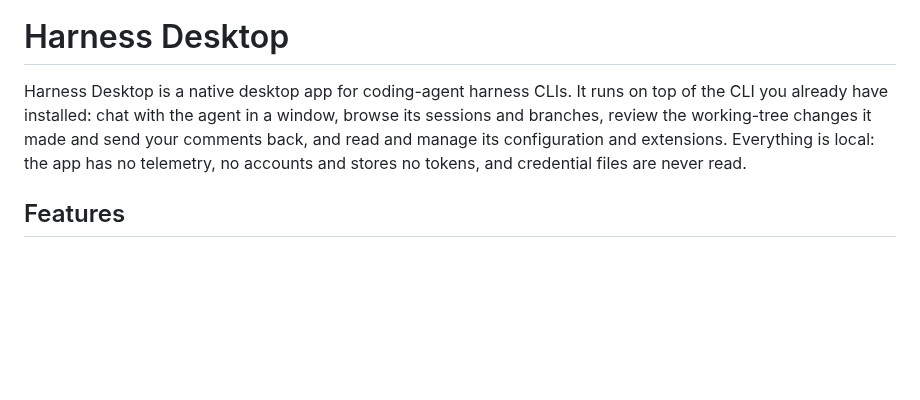
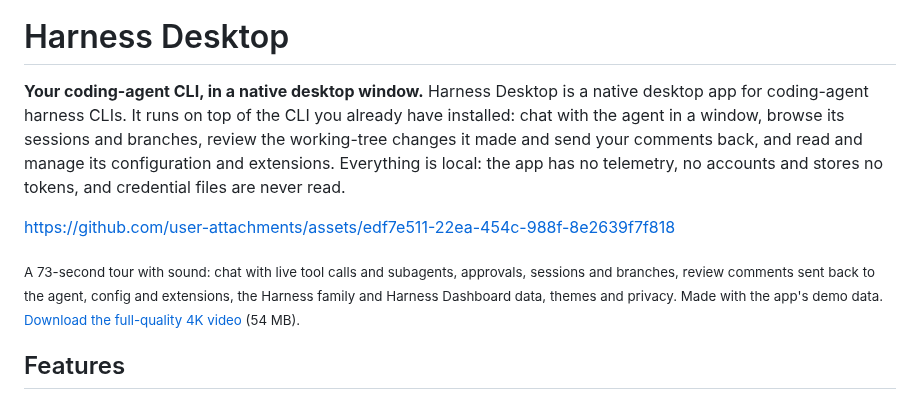
Before and after one commit to MSpiechowicz/harness-useful-desktop, a Markdown page: README.md, the part around one of its changes. GitHub-like rendering; blank space fills up the shorter version.

Commit message:
docs: README tour video (1080p for GitHub, 4K download) (#5)
* docs: a 73-second tour video in the README, with the Harness Desktop lockup

The README opens with the desktop lockup and a tour of the full flow: chat with live tool calls and subagents,
approvals, sessions and branches, review comments sent back to the agent, config and extensions, the Harness
family and Harness Dashboard data, themes and privacy. Recorded from the app's mock mode with demo data, narrated
with Kokoro (am_michael). docs/video holds the 1080p GitHub copy (9.4 MB), the 4K master (54 MB) and the poster.
The HyperFrames project lives in videos/, which is ignored.

Co-Authored-By: Claude Opus 5.5 <noreply@anthropic.com>

* docs: the tour's focus ring redraws on each target instead of flying between them

Co-Authored-By: Claude Opus 5.5 <noreply@anthropic.com>

* docs: the README video plays inline, with one consistent view chip across the tour

The README opens with the family header (lockup, title, tagline) and the tour as a GitHub attachment. The tour draws a
single view chip with a full-width underline instead of one per frame.

Co-Authored-By: Claude Opus 5.5 <noreply@anthropic.com>

---------

Co-authored-by: Claude Opus 5.5 <noreply@anthropic.com>

```diff
--- a/README.md
+++ b/README.md
@@ -1,11 +8,16 @@
 # Harness Desktop
 
-Harness Desktop is a native desktop app for coding-agent harness CLIs. It runs on top of the CLI you already have
-installed: chat with the agent in a window, browse its sessions and branches, review the working-tree changes it made
+**Your coding-agent CLI, in a native desktop window.** Harness Desktop is a native desktop app for coding-agent harness
+CLIs. It runs on top of the CLI you already have installed: chat with the agent in a window, browse its sessions and branches, review the working-tree changes it made
 and send your comments back, and read and manage its configuration and extensions. Everything is local: the app has
 no telemetry, no accounts and stores no tokens, and credential files are never read.
 
-<!-- screenshots: added after the visual pass -->
+https://github.com/user-attachments/assets/edf7e511-22ea-454c-988f-8e2639f7f818
+
+<sub>A 73-second tour with sound: chat with live tool calls and subagents, approvals, sessions and branches, review
+comments sent back to the agent, config and extensions, the Harness family and Harness Dashboard data, themes and
+privacy. Made with the app's demo data. [Download the full-quality 4K video](docs/video/harness-desktop-tour.mp4?raw=true)
+(54 MB).</sub>
 
 ## Features
 
```
Also changed, not shown: other parts of README.md (+7 -0 lines), docs/video/harness-desktop-tour-poster.jpg (added), 5 other files.
